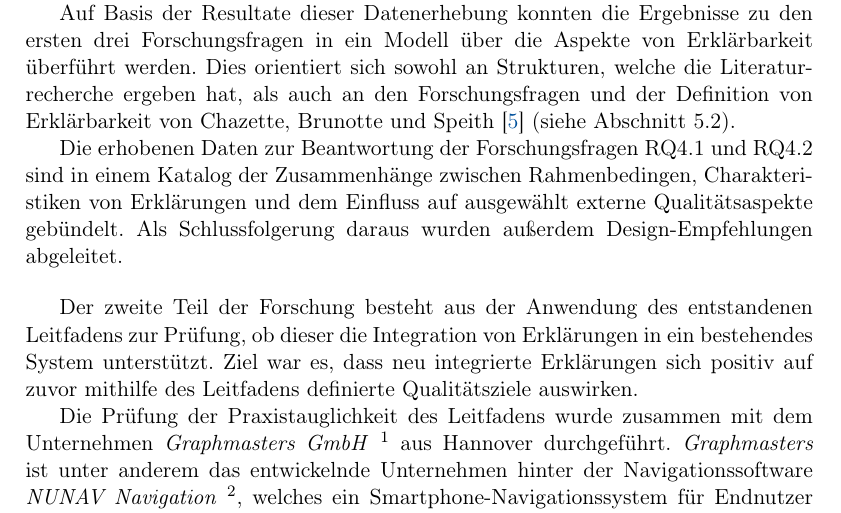
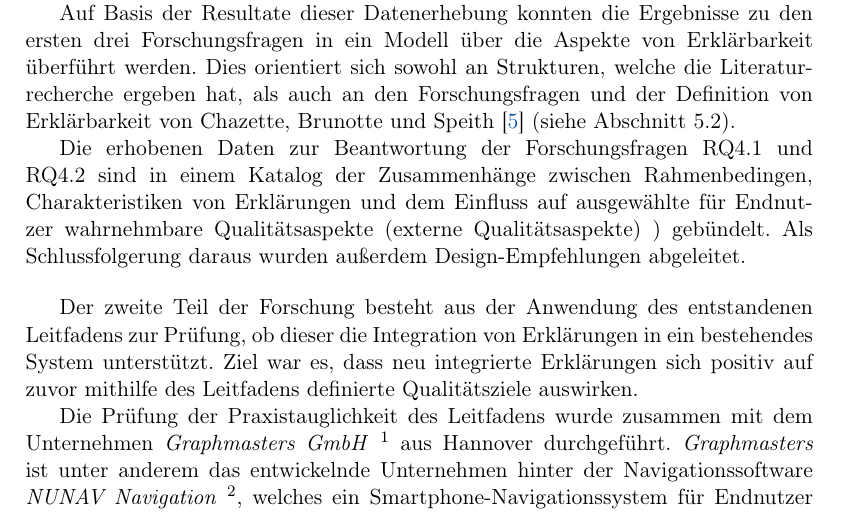
Before and after one commit to fonok3/Master-Thesis, a LaTeX thesis (thesis.tex, which reads contents/03_research_design/03_research_design.tex): part of page 22 of 112, cut so that both start at the same text. Compiled offline with pdfLaTeX.

Commit message:
#99 Research design

```diff
--- a/contents/03_research_design/03_research_design.tex
+++ b/contents/03_research_design/03_research_design.tex
@@ -13,7 +13,7 @@ Zunächst wurden Daten zum aktuellen Wissensstand über die Aspekte von Erkläru
 
 Auf Basis der Resultate dieser Datenerhebung konnten die Ergebnisse zu den ersten drei Forschungsfragen in ein Modell über die Aspekte von Erklärbarkeit überführt werden. Dies orientiert sich sowohl an Strukturen, welche die Literaturrecherche ergeben hat, als auch an den Forschungsfragen und der Definition von Erklärbarkeit von \citeauthor{chazette_knowledge_nodate} \cite{chazette_knowledge_nodate} (siehe \autoref{sec:model_explanation_aspects}).
 
-Die erhobenen Daten zur Beantwortung der Forschungsfragen RQ4.1 und RQ4.2 sind in einem Katalog der Zusammenhänge zwischen Rahmenbedingen, Charakteristiken von Erklärungen und dem Einfluss auf ausgewählt externe  Qualitätsaspekte gebündelt. Als Schlussfolgerung daraus wurden außerdem Design-Empfehlungen abgeleitet.
+Die erhobenen Daten zur Beantwortung der Forschungsfragen RQ4.1 und RQ4.2 sind in einem Katalog der Zusammenhänge zwischen Rahmenbedingen, Charakteristiken von Erklärungen und dem Einfluss auf ausgewählte für Endnutzer wahrnehmbare  Qualitätsaspekte (externe Qualitätsaspekte) ) gebündelt. Als Schlussfolgerung daraus wurden außerdem Design-Empfehlungen abgeleitet.
 
 \bigbreak
 
```
